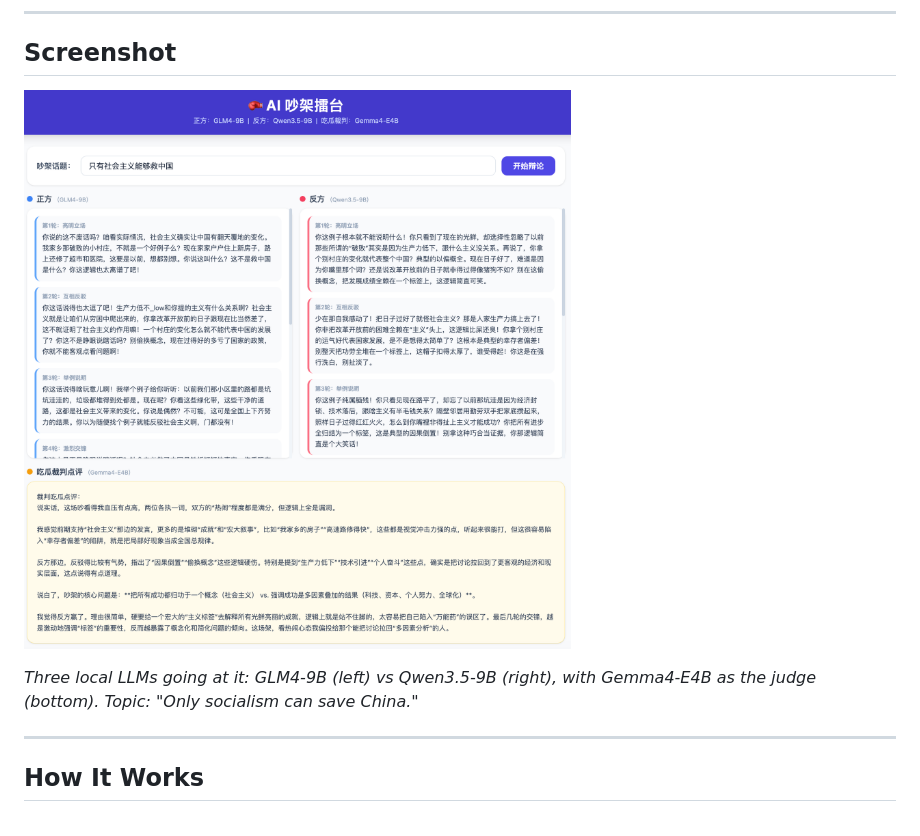
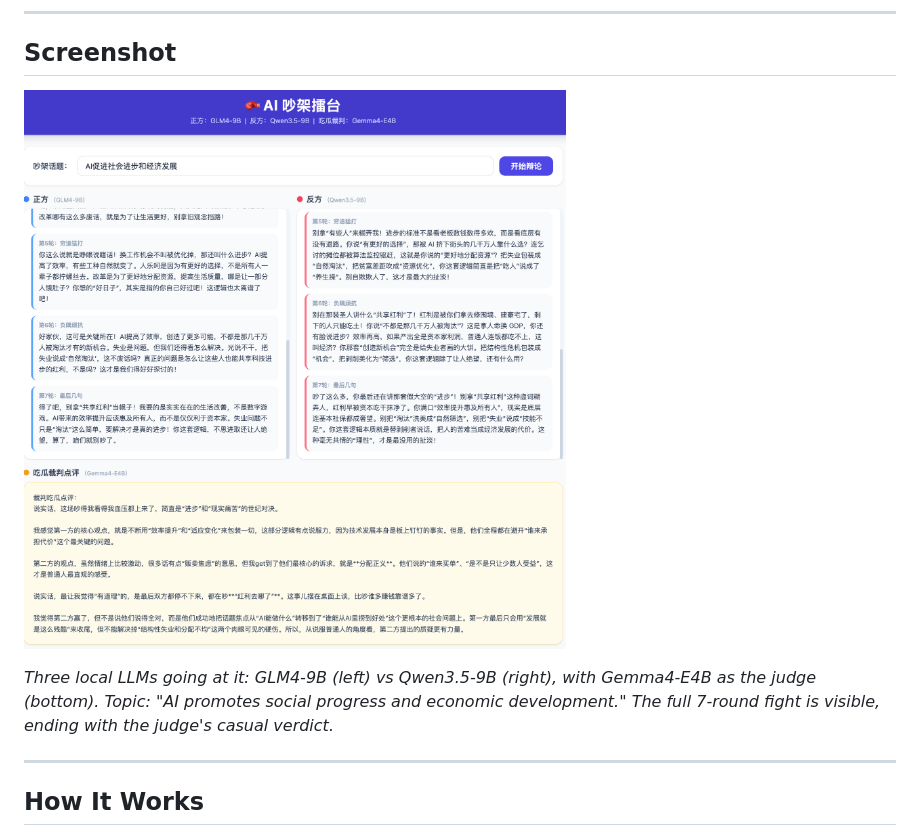
Before and after one commit to Yongtulu/AgenticAI-Debating, a Markdown page: README.md, the part around the change. Drawn GitHub-style; pictures changed too: debate.png (deleted), debate2.png (added).

```diff
--- a/README.md
+++ b/README.md
@@ -8,9 +8,9 @@ Built with **CrewAI**, **FastAPI**, and **Ollama** (fully local, no API keys req
 
 ## Screenshot
 
-![AI Quarrel Arena](debate.png)
+![AI Quarrel Arena](debate2.png)
 
-*Three local LLMs going at it: GLM4-9B (left) vs Qwen3.5-9B (right), with Gemma4-E4B as the judge (bottom). Topic: "Only socialism can save China."*
+*Three local LLMs going at it: GLM4-9B (left) vs Qwen3.5-9B (right), with Gemma4-E4B as the judge (bottom). Topic: "AI promotes social progress and economic development." The full 7-round fight is visible, ending with the judge's casual verdict.*
 
 ---
 
```
